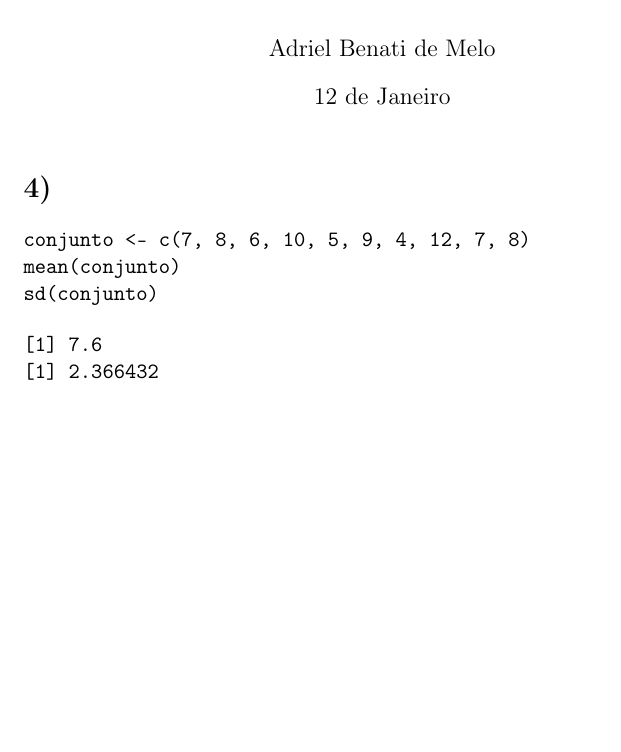
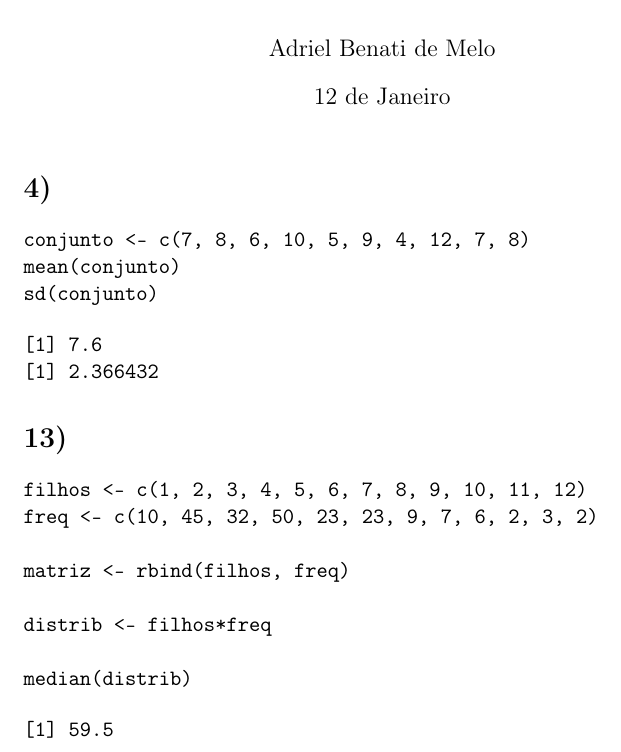
Before and after one commit to AdrielBenati/intro-estatistica, a LaTeX document (lista2/resolução/lista.tex): part of the page, cut so that both start at the same text, the shorter picture padded with empty space. Compiled offline with pdfLaTeX.

Commit message:
Junta as questões no documento final

```diff
--- a/lista2/4/4.tex
+++ b/lista2/resolução/lista.tex
@@ -41,4 +41,22 @@ sd(conjunto)
 [1] 7.6
 [1] 2.366432
 \end{verbatim}
+
+\section*{13)}
+\label{sec:orga3466fe}
+
+\begin{verbatim}
+filhos <- c(1, 2, 3, 4, 5, 6, 7, 8, 9, 10, 11, 12)
+freq <- c(10, 45, 32, 50, 23, 23, 9, 7, 6, 2, 3, 2)
+
+matriz <- rbind(filhos, freq)
+
+distrib <- filhos*freq
+
+median(distrib)
+\end{verbatim}
+
+\begin{verbatim}
+[1] 59.5
+\end{verbatim}
 \end{document}
```
Also changed, not shown: lista2/4/4.pdf (deleted), lista2/resolução/lista.pdf (added), lista2/resolução/lista.tex (4 more changed lines), 2 other files.
